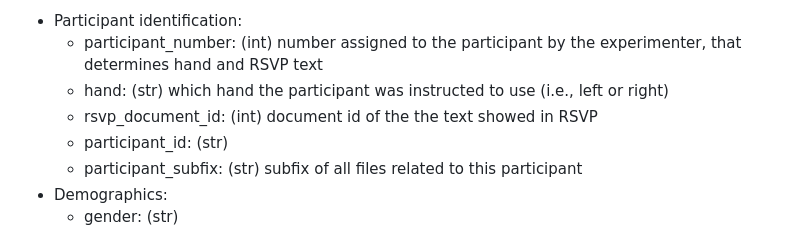
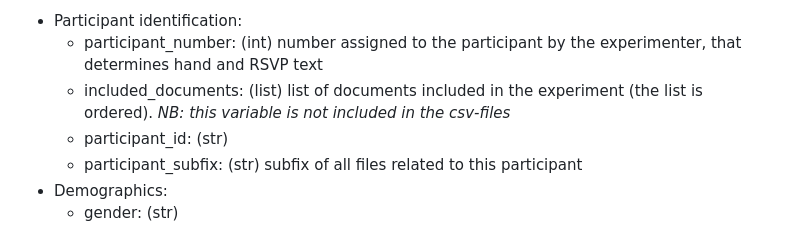
Before and after one commit to saraoe/natural-stories-dutch, a Markdown page: experiment/data/README.md, the part around the change. Drawn GitHub-style.

Commit message:
cloze cond

```diff
--- a/experiment/data/README.md
+++ b/experiment/data/README.md
@@ -91,8 +91,7 @@ The **responses** files includes the following columns:
 The **participant information** file include the following information:
 - Participant identification:
     - participant_number: (int) number assigned to the participant by the experimenter, that determines hand and RSVP text
-    - hand: (str) which hand the participant was instructed to use (i.e., left or right)
-    - rsvp_document_id: (int) document id of the the text showed in RSVP
+    - included_documents: (list) list of documents included in the experiment (the list is ordered). *NB: this variable is not included in the csv-files*
     - participant_id: (str)
     - participant_subfix: (str) subfix of all files related to this participant
 - Demographics:
```
